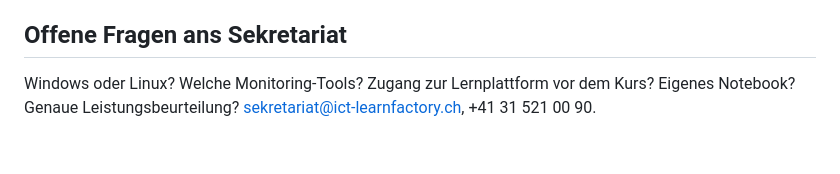
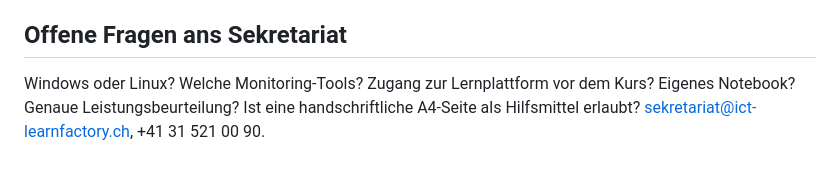
Before and after one commit to MCtaxidriver/Claude, a Markdown page: docs/UEK-188-Spickzettel.md, the part around the change. GitHub-like rendering.

```diff
--- a/docs/UEK-188-Spickzettel.md
+++ b/docs/UEK-188-Spickzettel.md
@@ -56,4 +56,4 @@ ipconfig /release  &  ipconfig /renew
 - Passwörter laut NCSC: mindestens 12 Zeichen, nicht im Wörterbuch, pro Dienst ein eigenes, Passwortmanager.
 
 ## Offene Fragen ans Sekretariat
-Windows oder Linux? Welche Monitoring-Tools? Zugang zur Lernplattform vor dem Kurs? Eigenes Notebook? Genaue Leistungsbeurteilung? sekretariat@ict-learnfactory.ch, +41 31 521 00 90.
+Windows oder Linux? Welche Monitoring-Tools? Zugang zur Lernplattform vor dem Kurs? Eigenes Notebook? Genaue Leistungsbeurteilung? Ist eine handschriftliche A4-Seite als Hilfsmittel erlaubt? sekretariat@ict-learnfactory.ch, +41 31 521 00 90.
```
Also changed, not shown: docs/UEK-188-Vorbereitung.md (+3 -0 lines).
